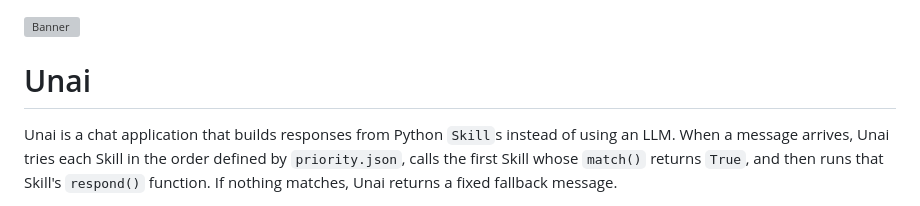
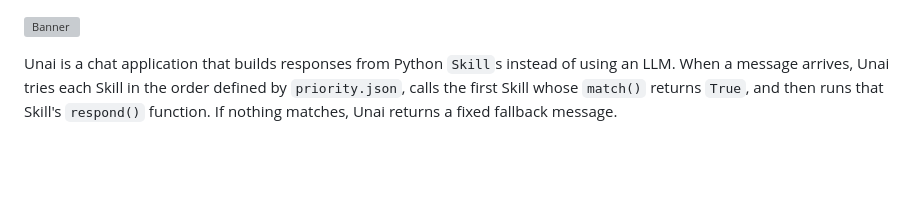
Before and after one commit to PixelNest256/Unai, a Markdown page: README.md, the part around the change. Drawn GitHub-style; blank space fills up the shorter version; grey boxes are pictures that could not be loaded.

```diff
--- a/README.md
+++ b/README.md
@@ -1,6 +1,4 @@
 ![Banner](banner.svg)
-
-# Unai
 
 Unai is a chat application that builds responses from Python `Skill`s instead of using an LLM.
 When a message arrives, Unai tries each Skill in the order defined by `priority.json`, calls the first Skill whose `match()` returns `True`, and then runs that Skill's `respond()` function.
```
